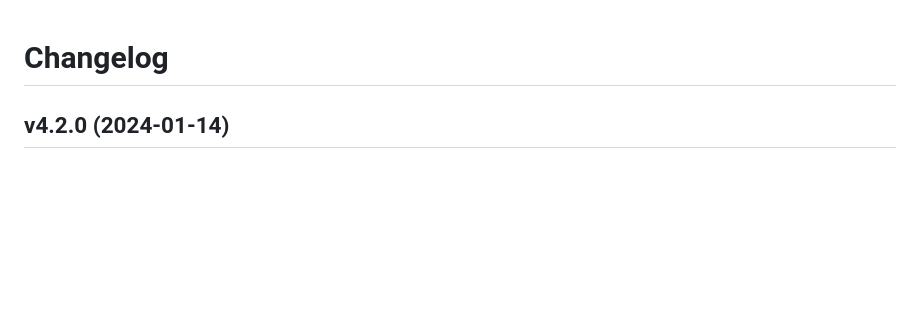
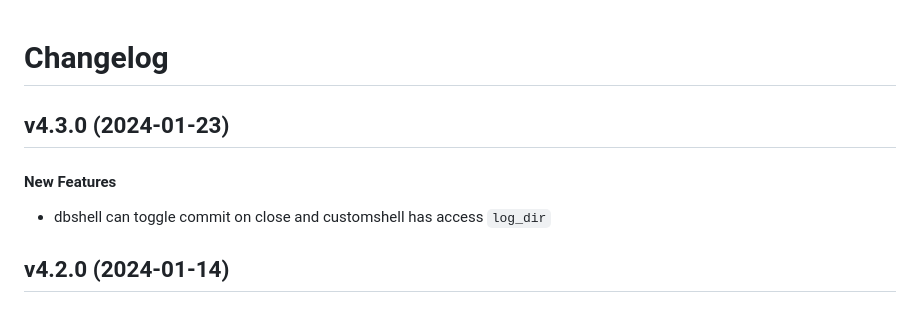
Before and after one commit to matt-manes/databased, a Markdown page: CHANGELOG.md, the part around the change. Drawn GitHub-style; blank space fills up the shorter version.

Commit message:
chore: update changelog

```diff
--- a/CHANGELOG.md
+++ b/CHANGELOG.md
@@ -1,4 +1,11 @@
 # Changelog
+
+## v4.3.0 (2024-01-23)
+
+#### New Features
+
+* dbshell can toggle commit on close and customshell has access `log_dir`
+
 
 ## v4.2.0 (2024-01-14)
 
```
